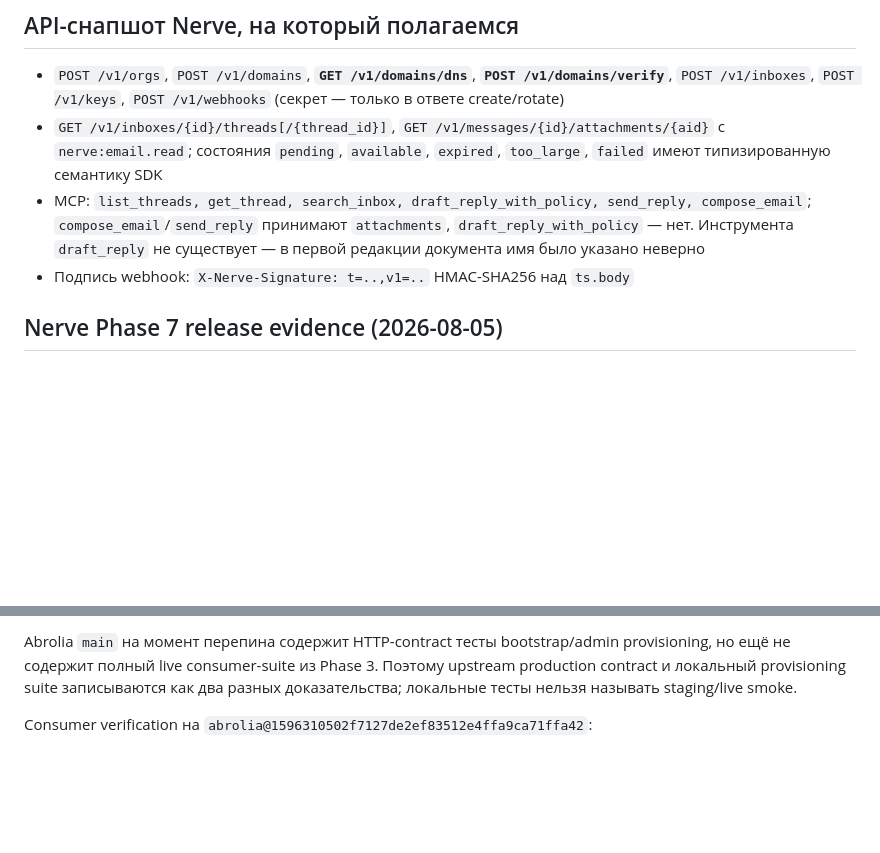
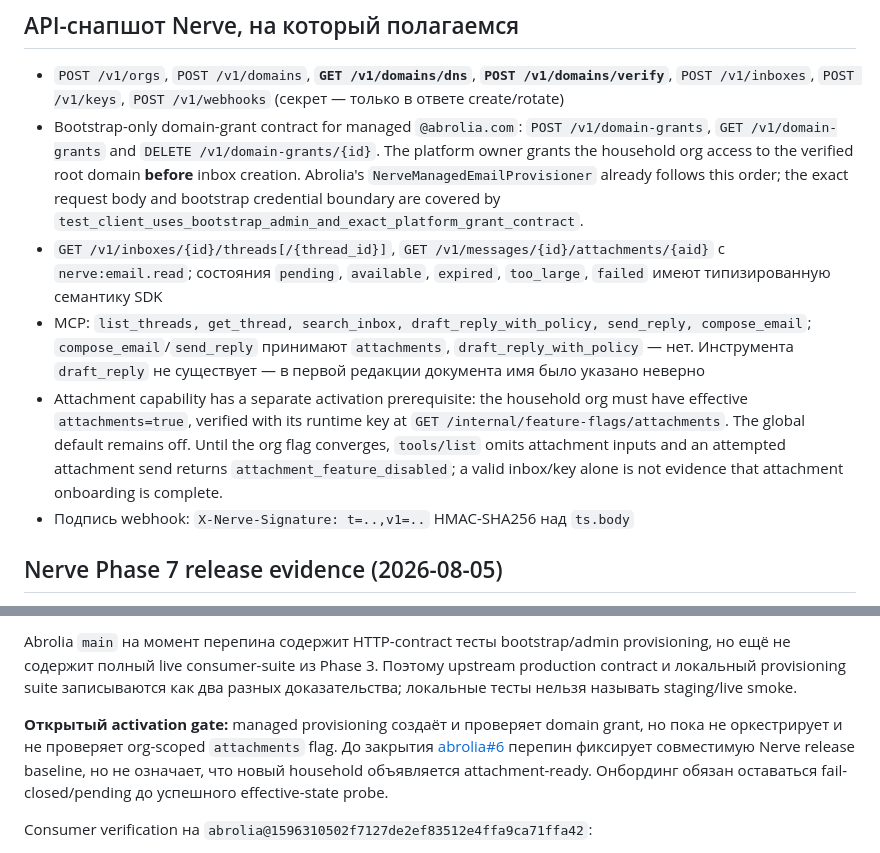
Before and after one commit to dsmolchanov/abrolia, a Markdown page: docs/source-pins.md, 2 parts joined by grey strips. GitHub-like rendering; blank space fills up the shorter version.

Commit message:
docs: add Nerve grant and flag prerequisites

```diff
--- a/docs/source-pins.md
+++ b/docs/source-pins.md
@@ -16,8 +16,21 @@
 ## API-снапшот Nerve, на который полагаемся
 
 - `POST /v1/orgs`, `POST /v1/domains`, **`GET /v1/domains/dns`**, **`POST /v1/domains/verify`**, `POST /v1/inboxes`, `POST /v1/keys`, `POST /v1/webhooks` (секрет — только в ответе create/rotate)
+- Bootstrap-only domain-grant contract for managed `@abrolia.com`:
+  `POST /v1/domain-grants`, `GET /v1/domain-grants` and
+  `DELETE /v1/domain-grants/{id}`. The platform owner grants the household org
+  access to the verified root domain **before** inbox creation. Abrolia's
+  `NerveManagedEmailProvisioner` already follows this order; the exact request
+  body and bootstrap credential boundary are covered by
+  `test_client_uses_bootstrap_admin_and_exact_platform_grant_contract`.
 - `GET /v1/inboxes/{id}/threads[/{thread_id}]`, `GET /v1/messages/{id}/attachments/{aid}` с `nerve:email.read`; состояния `pending`, `available`, `expired`, `too_large`, `failed` имеют типизированную семантику SDK
 - MCP: `list_threads, get_thread, search_inbox, draft_reply_with_policy, send_reply, compose_email`; `compose_email`/`send_reply` принимают `attachments`, `draft_reply_with_policy` — нет. Инструмента `draft_reply` не существует — в первой редакции документа имя было указано неверно
+- Attachment capability has a separate activation prerequisite: the household
+  org must have effective `attachments=true`, verified with its runtime key at
+  `GET /internal/feature-flags/attachments`. The global default remains off.
+  Until the org flag converges, `tools/list` omits attachment inputs and an
+  attempted attachment send returns `attachment_feature_disabled`; a valid
+  inbox/key alone is not evidence that attachment onboarding is complete.
 - Подпись webhook: `X-Nerve-Signature: t=..,v1=..` HMAC-SHA256 над `ts.body`
 
 ## Nerve Phase 7 release evidence (2026-08-05)
@@ -42,6 +55,13 @@ Abrolia `main` на момент перепина содержит HTTP-contract
 provisioning, но ещё не содержит полный live consumer-suite из Phase 3. Поэтому
 upstream production contract и локальный provisioning suite записываются как
 два разных доказательства; локальные тесты нельзя называть staging/live smoke.
+
+**Открытый activation gate:** managed provisioning создаёт и проверяет domain
+grant, но пока не оркестрирует и не проверяет org-scoped `attachments` flag.
+До закрытия [abrolia#6](https://github.com/dsmolchanov/abrolia/issues/6)
+перепин фиксирует совместимую Nerve release baseline, но не означает, что новый
+household объявляется attachment-ready. Онбординг обязан оставаться
+fail-closed/pending до успешного effective-state probe.
 
 Consumer verification на `abrolia@1596310502f7127de2ef83512e4ffa9ca71ffa42`:
 
```
